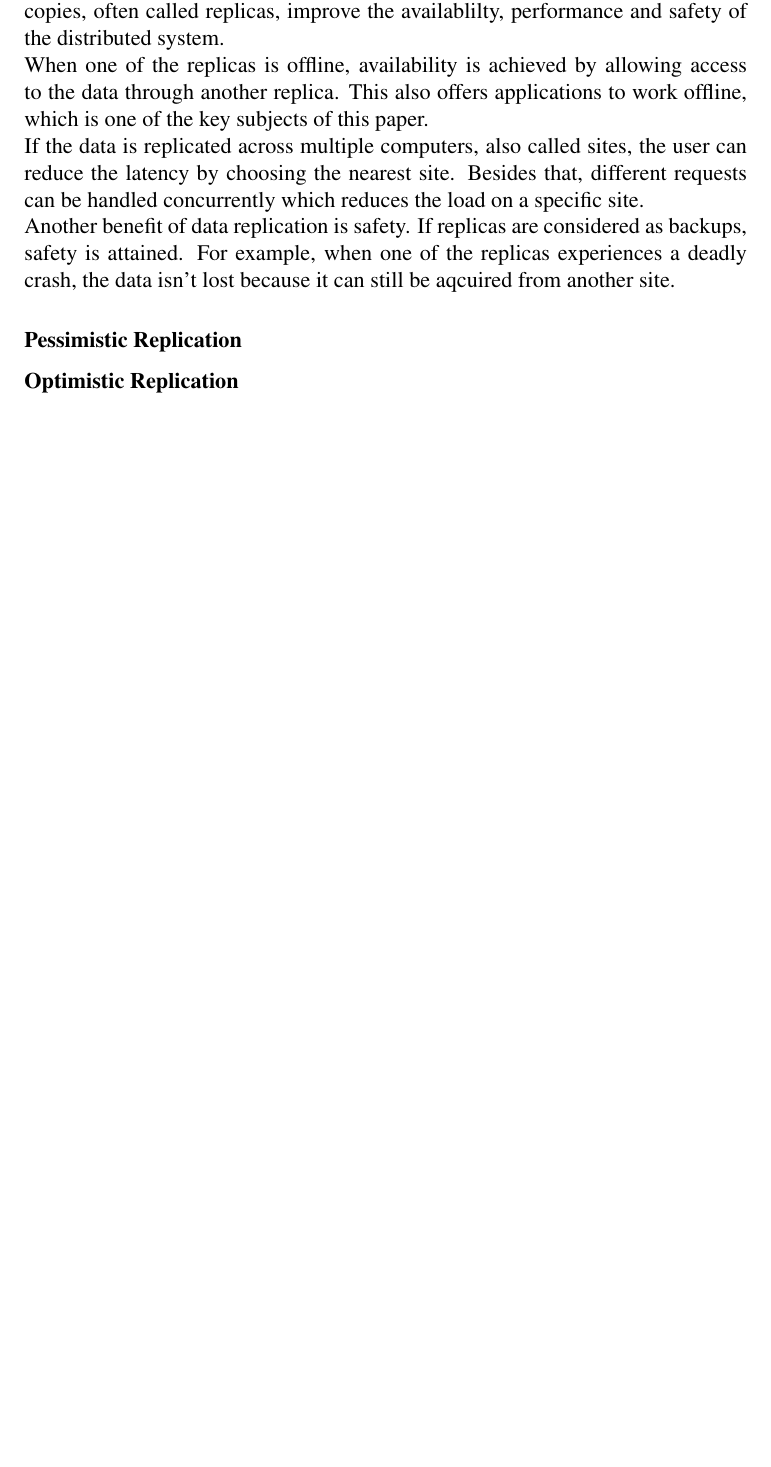
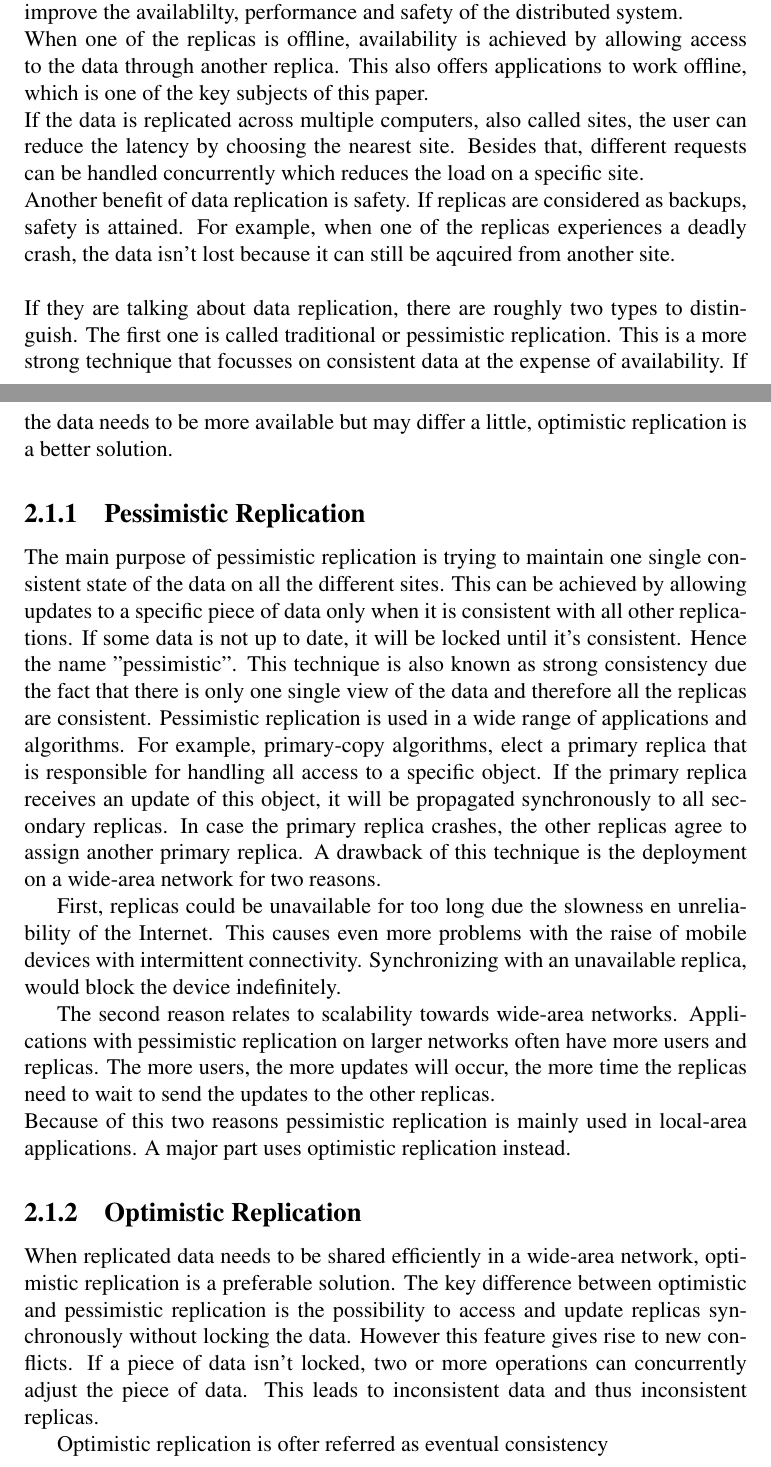
Before and after one commit to VincentDS/Cloud-Types, a LaTeX thesis (Documents/preparatory/preparatory.tex): part of page 3 of 3 before the commit and two parts of pages 5 and 6 of 10 after it, the two joined at a grey line, cut so that both start at the same text, the shorter picture padded with empty space. Compiled offline with pdfLaTeX.

Commit message:
Pessimistic replication

```diff
--- a/Documents/preparatory/preparatory.tex
+++ b/Documents/preparatory/preparatory.tex
@@ -3,11 +3,13 @@
 % The following makes latex use nicer postscript fonts.
 \usepackage{times}
 \usepackage[english]{babel}
-\usepackage[colorlinks,urlcolor=blue,linkcolor=blue]{hyperref}
+%\usepackage[colorlinks,urlcolor=blue,linkcolor=blue]{hyperref}
+\usepackage[grey,utopia]{quotchap}
+\usepackage{vubtitlepage}
 
-\usepackage{vubtitlepage}
+
 \author{Vincent De Schutter}
-\title{Automagically shared and offline \\available data for the web}
+\title{Preparatory: Automagically shared and \\offline available data for the web}
 
 %\promotortitle{Promotor/Promotors}
 \promotor{Prof. Dr. Wolfgang De Meuter}
@@ -15,7 +17,7 @@
 \advisortitle{Begeleider}
 \faculty{Faculteit Wetenschappen en Bio-ingenieurswetenschappen}
 \department{Vakgroep Computerwetenschappen}
-\reason{Proefschrift ingediend met het oog op het behalen van de graad van \\
+\reason{Voorbereiding voor Proefschrift ingediend met het oog op het behalen \\van de graad van
 Bachelor of Science in de computerwetenschappen}
 \date{Februari 2015}
 
@@ -45,8 +51,20 @@ This chapter includes an introduction to the main concepts of eventual consisten
 
-One of the most important aspects of distributed systems is data replication. This consists out of maintaining multiple copies of data on different computers. Those copies, often called replicas, improve the availablilty, performance and safety of the distributed system. \\
+One of the most important aspects of distributed systems is data replication. This phenomenon is used in a wide range of applications, such as databases, caches, and many more. In this case, data replication will consists out of maintaining multiple copies of data on different computers. Those copies, often called replicas, improve the availablilty, performance and safety of the distributed system. \\
 When one of the replicas is offline, availability is achieved by allowing access to the data through another replica. This also offers applications to work offline, which is one of the key subjects of this paper. \\
 If the data is replicated across multiple computers, also called sites, the user can reduce the latency by choosing the nearest site. Besides that, different requests can be handled concurrently which reduces the load on a specific site. \\
-Another benefit of data replication is safety. If replicas are considered as backups, safety is attained. For example, when one of the replicas experiences a deadly crash, the data isn't lost because it can still be aqcuired from another site.
+Another benefit of data replication is safety. If replicas are considered as backups, safety is attained. For example, when one of the replicas experiences a deadly crash, the data isn't lost because it can still be aqcuired from another site.\\
+\newline
+If they are talking about data replication, there are roughly two types to distinguish. The first one is called traditional or pessimistic replication. This is a more strong technique that focusses on consistent data at the expense of availability. If the data needs to be more available but may differ a little, optimistic replication is a better solution.
 
-\subsubsection{Pessimistic Replication}
-\subsubsection{Optimistic Replication}
+\subsection{Pessimistic Replication}
+
+The main purpose of pessimistic replication is trying to maintain one single consistent state of the data on all the different sites. This can be achieved by allowing updates to a specific piece of data only when it is consistent with all other replications. If some data is not up to date, it will be locked until it's consistent. Hence the name "pessimistic". This technique is also known as strong consistency due the fact that there is only one single view of the data and therefore all the replicas are consistent. Pessimistic replication is used in a wide range of applications and algorithms. For example, primary-copy algorithms, elect a primary replica that is responsible for handling all access to a specific object. If the primary replica receives an update of this object, it will be propagated synchronously to all secondary replicas. In case the primary replica crashes, the other replicas agree to assign another primary replica. A drawback of this technique is the deployment on a wide-area network for two reasons. \\
+\indent First, replicas could be unavailable for too long due the slowness en unreliability of the Internet. This causes even more problems with the raise of mobile devices with intermittent connectivity. Synchronizing with an unavailable replica, would block the device indefinitely. \\
+\indent The second reason relates to scalability towards wide-area networks. Applications with pessimistic replication on larger networks often have more users and replicas. The more users, the more updates will occur, the more time the replicas need to wait to send the updates to the other replicas. \\
+Because of this two reasons pessimistic replication is mainly used in local-area applications. A major part uses optimistic replication instead.
+
+\subsection{Optimistic Replication}
+
+When replicated data needs to be shared efficiently in a wide-area network, optimistic replication is a preferable solution. The key difference between optimistic and pessimistic replication is the possibility to access and update replicas synchronously without locking the data. However this feature gives rise to new conflicts. If a piece of data isn't locked, two or more operations can concurrently adjust the piece of data. This leads to inconsistent data and thus inconsistent replicas.
+
+Optimistic replication is ofter referred as eventual consistency
```
Also changed, not shown: Documents/preparatory/preparatory.tex (24 more changed lines).
